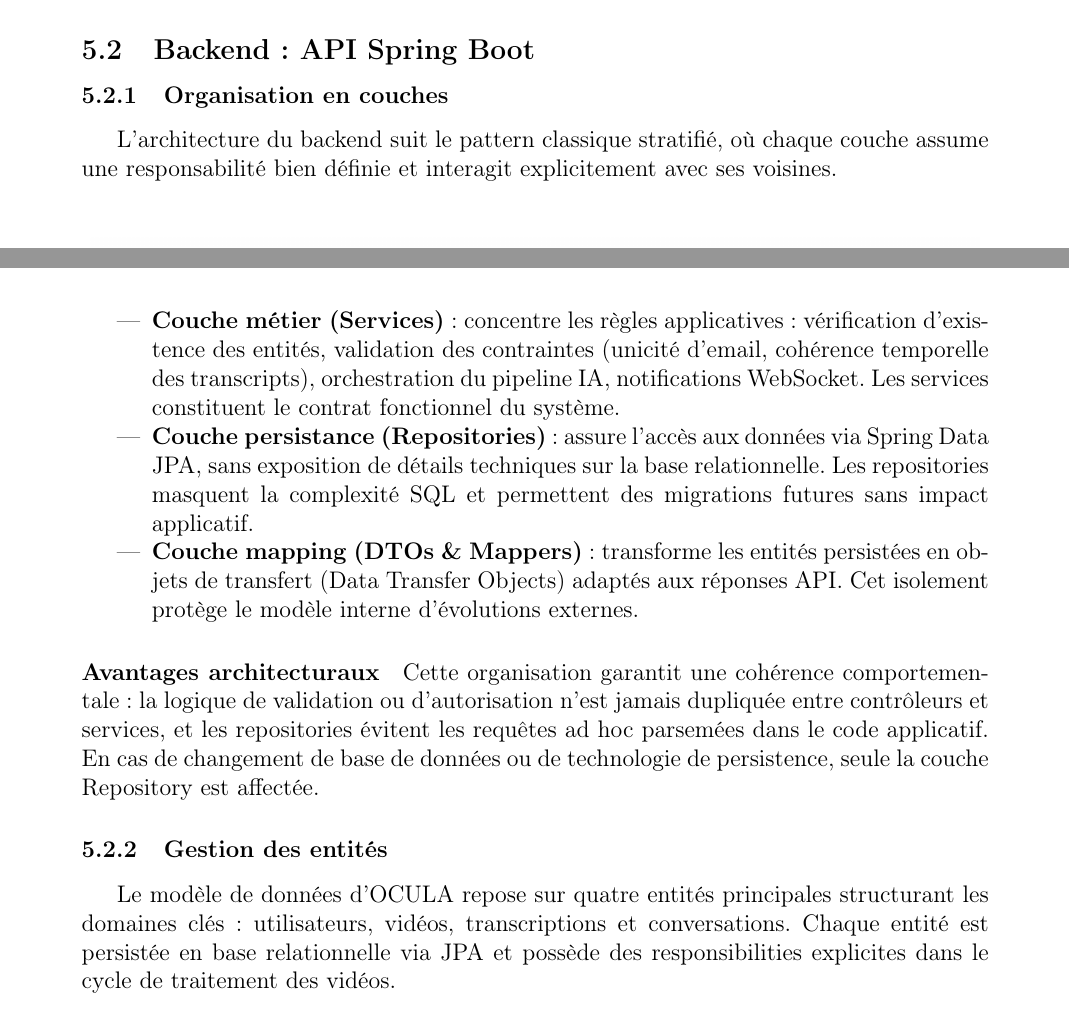
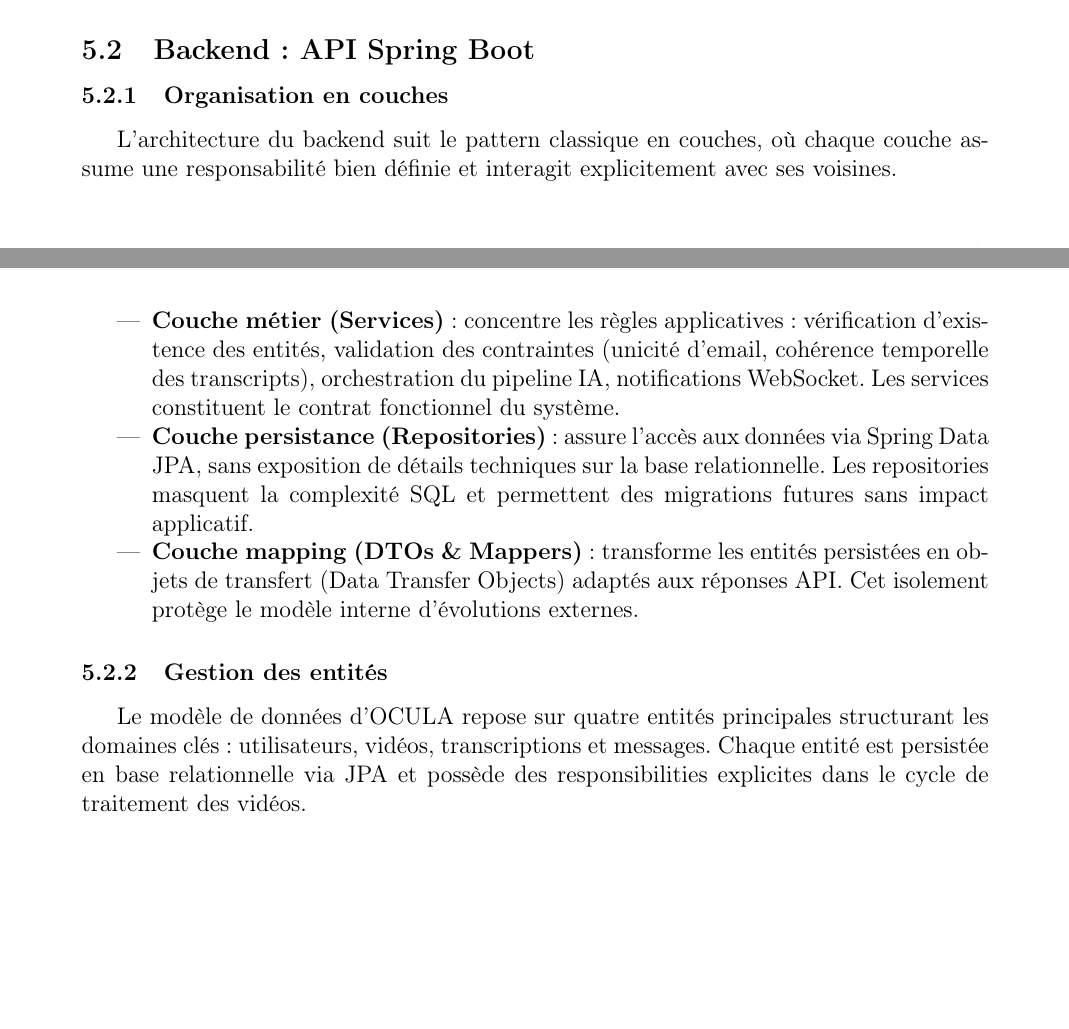
Before and after one commit to mouadismaili/Rapport_Projet_ZZ2_F2, a LaTeX document (main.tex): two parts of pages 40 and 41 of 70, joined at a grey line, cut so that both start at the same text, the shorter picture padded with empty space. Compiled offline with pdfLaTeX.

Commit message:
zjhrbgeg

```diff
--- a/main.tex
+++ b/main.tex
@@ -1293,7 +1293,7 @@ Le schéma suivant synthétise le scénario métier principal après l'upload d'
 \subsection{Backend : API Spring Boot}
 \subsubsection{Organisation en couches}
 
-L'architecture du backend suit le pattern classique stratifié, où chaque couche assume une responsabilité bien définie et interagit explicitement avec ses voisines.
+L'architecture du backend suit le pattern classique en couches, où chaque couche assume une responsabilité bien définie et interagit explicitement avec ses voisines.
 
 \paragraph{Structure des couches}
 
@@ -1316,15 +1316,9 @@ L'architecture du backend suit le pattern classique stratifié, où chaque couch
     \item \textbf{Couche mapping (DTOs \& Mappers)} : transforme les entités persistées en objets de transfert (Data Transfer Objects) adaptés aux réponses API. Cet isolement protège le modèle interne d'évolutions externes.
 \end{itemize}
 
-\paragraph{Avantages architecturaux}
-
-Cette organisation garantit une cohérence comportementale : la logique de validation ou d'autorisation n'est jamais dupliquée entre contrôleurs et services, et les repositories évitent les requêtes ad hoc parsemées dans le code applicatif. En cas de changement de base de données ou de technologie de persistence, seule la couche Repository est affectée.
-
-
-
 \subsubsection{Gestion des entités}
 
-Le modèle de données d'OCULA repose sur quatre entités principales structurant les domaines clés : utilisateurs, vidéos, transcriptions et conversations. Chaque entité est persistée en base relationnelle via JPA et possède des responsibilities explicites dans le cycle de traitement des vidéos.
+Le modèle de données d'OCULA repose sur quatre entités principales structurant les domaines clés : utilisateurs, vidéos, transcriptions et messages. Chaque entité est persistée en base relationnelle via JPA et possède des responsibilities explicites dans le cycle de traitement des vidéos.
 
 \paragraph{Entités principales}
 
```
